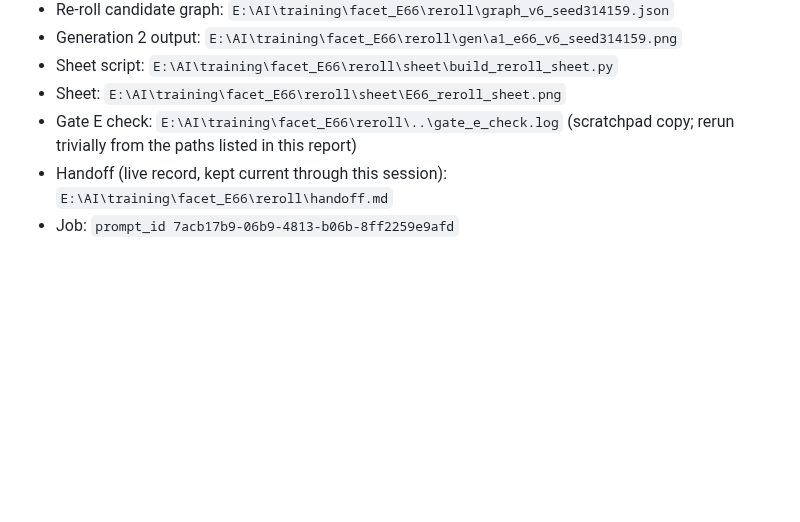
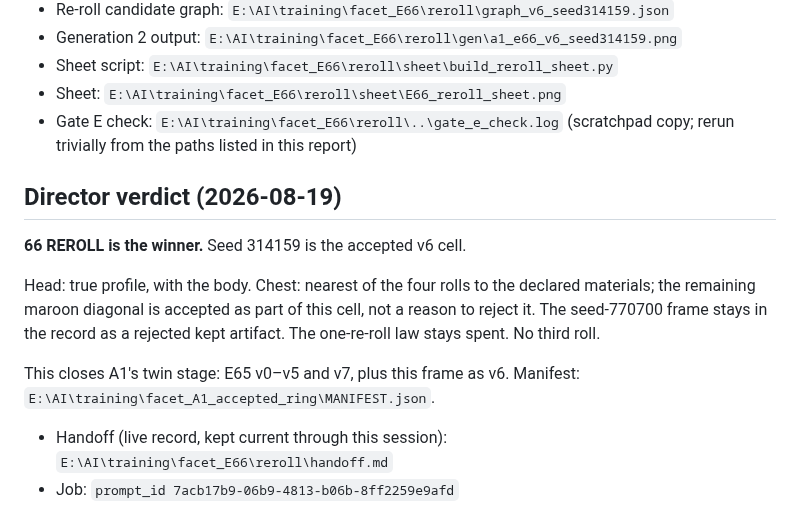
Before and after one commit to mcp-tool-shop-org/facet, a Markdown page: docs/experiments/E66-v6-profile-scope-report.md, the part around the change. GitHub-like rendering; blank space fills up the shorter version.

Commit message:
A1's twin stage is CLOSED at the Director's eye - the E66 re-roll is the ring's v6, and the accepted set is on disk with its manifest.
His verdict, folded: seed 314159 is the winner - head in profile with the body, vest plum - and the seed-770700 tan-panel frame stays in the record as a rejected kept artifact under the one-re-roll law, which is spent. The accepted ring at E:/AI/training/facet_A1_accepted_ring/ carries E65's v0-v5 and v7 with the re-roll as v6, MANIFEST.json beside it with per-file sha256, sources and seeds - verified at this fold before the record cited it.

Both named defects are gone at his eye: the rear-view crank fell to the ratified per-view scopes, and the last profile cell to his own scope edit plus the one licensed re-roll. cn never came off the shelf - the whole head arc closed without ever out-muscling the model, which is the E02 reversion's full vindication. The clay-ridge at v6's chest seam stays a named, untested lead and is not a reason to reopen twins.

The reference-first exemplar has now paid its founding claim in full: reference -> ratified canon -> approved mesh -> anchored venue -> accepted twin ring, every stage gated on his word, every parameter recorded, every defect measured to a mechanism before it was fixed. Next stage: paint the mesh. Binding remains the debt beneath it - W3 0/27, A1 NONE.

Co-Authored-By: Claude Fable 5 <noreply@anthropic.com>

```diff
--- a/docs/experiments/E66-v6-profile-scope-report.md
+++ b/docs/experiments/E66-v6-profile-scope-report.md
@@ -277,6 +277,20 @@ anything — the advisor folds.
 - Sheet: `E:\AI\training\facet_E66\reroll\sheet\E66_reroll_sheet.png`
 - Gate E check: `E:\AI\training\facet_E66\reroll\..\gate_e_check.log`
   (scratchpad copy; rerun trivially from the paths listed in this report)
+
+## Director verdict (2026-08-19)
+
+**66 REROLL is the winner.** Seed 314159 is the accepted v6 cell.
+
+Head: true profile, with the body. Chest: nearest of the four rolls to
+the declared materials; the remaining maroon diagonal is accepted as
+part of this cell, not a reason to reject it. The seed-770700 frame
+stays in the record as a rejected kept artifact. The one-re-roll law
+stays spent. No third roll.
+
+This closes A1's twin stage: E65 v0–v5 and v7, plus this frame as v6.
+Manifest: `E:\AI\training\facet_A1_accepted_ring\MANIFEST.json`.
+
 - Handoff (live record, kept current through this session):
   `E:\AI\training\facet_E66\reroll\handoff.md`
 - Job: `prompt_id 7acb17b9-06b9-4813-b06b-8ff2259e9afd`
```
Also changed, not shown: docs/experiments/README.md (+1 -1 lines).
